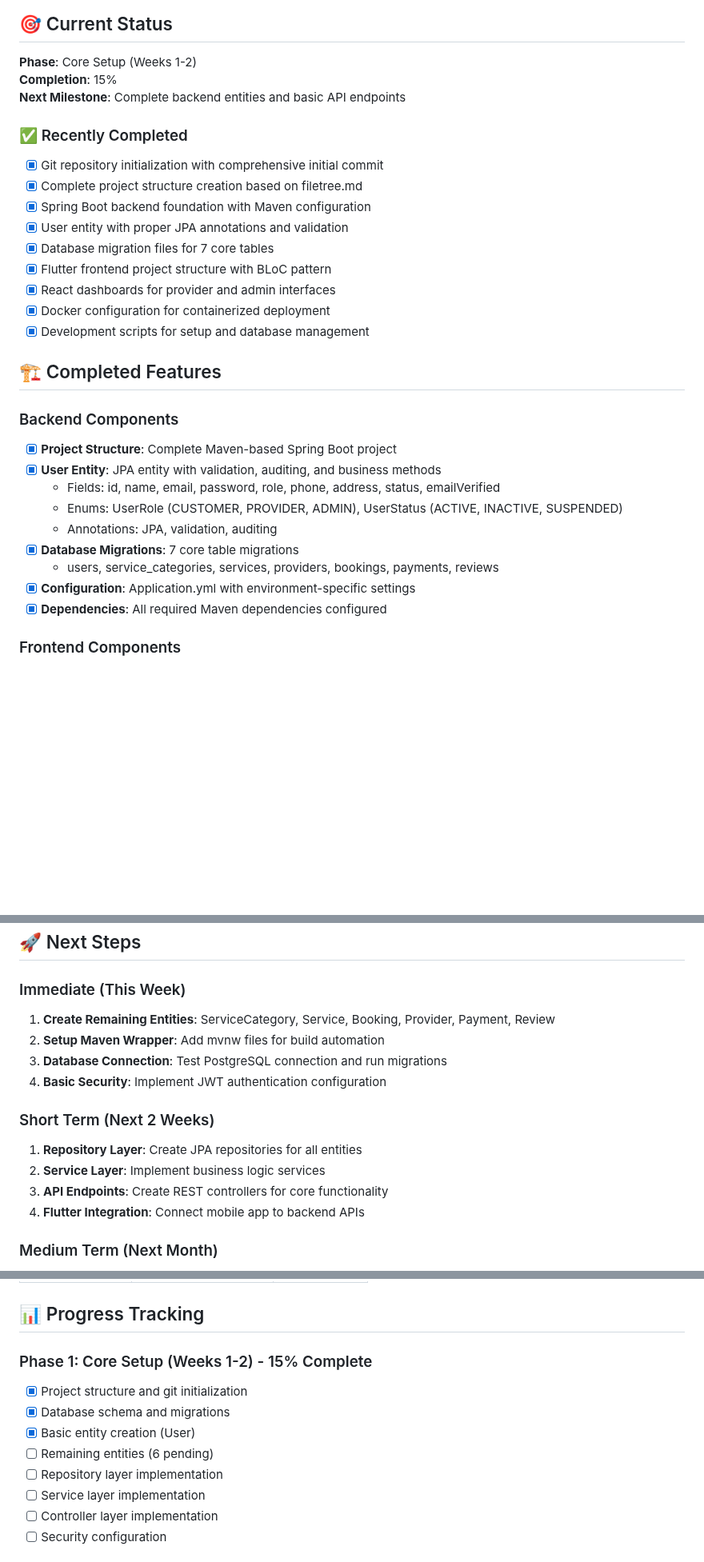
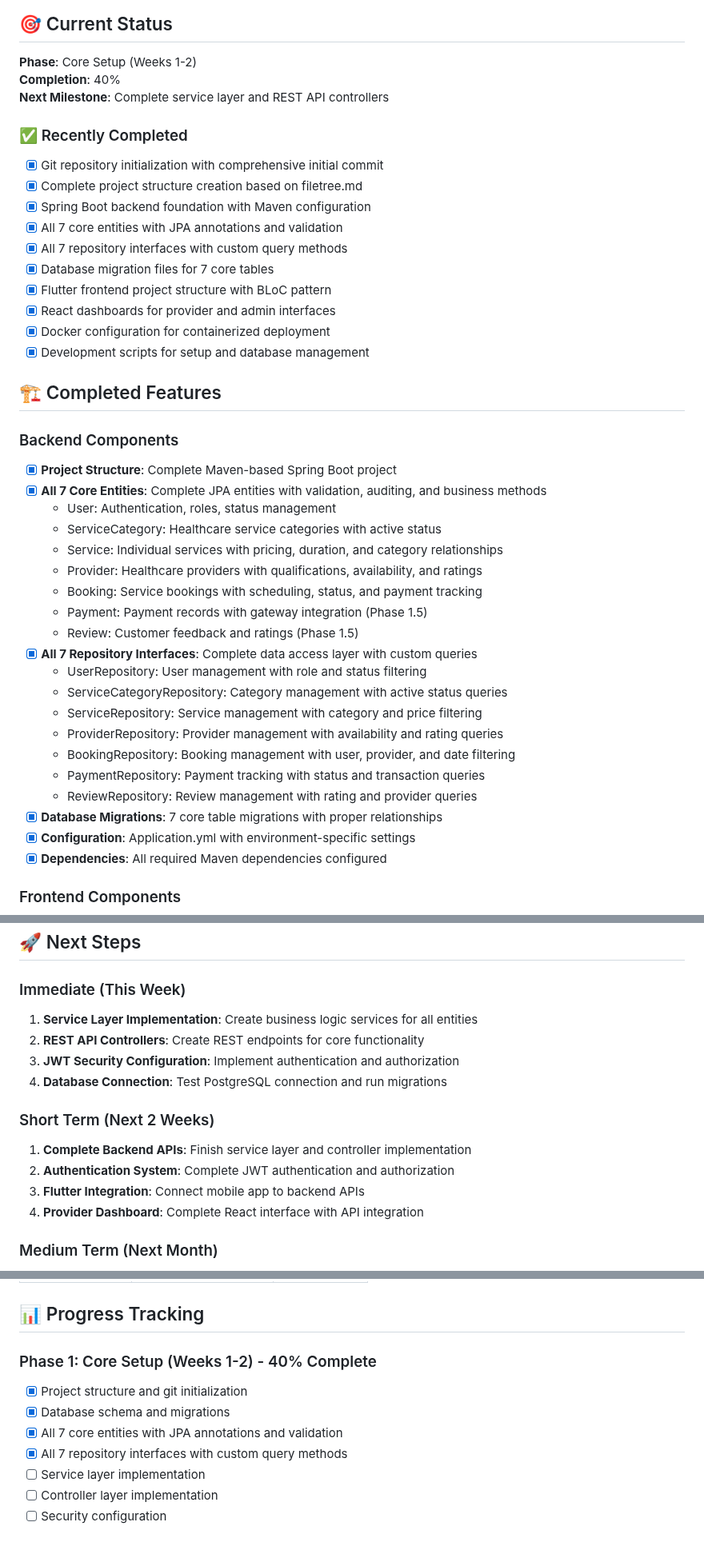
Before and after one commit to monudevelopers-debug/lkohealthcare, a Markdown page: docs/context.md, 3 parts joined by grey strips. Shown at 80% size. Drawn GitHub-style; blank space fills up the shorter version.

Commit message:
Update context.md with latest progress
Major Updates:
- Overall progress increased from 15% to 40%
- Phase 1 completion increased from 15% to 40%
- All 7 core entities completed with JPA annotations and validation
- All 7 repository interfaces completed with custom query methods
- Updated file inventory to reflect completed entities, enums, and repositories
- Updated pending tasks to reflect current status
- Updated next steps to focus on service layer and controllers

Completed Features:
- ServiceCategory: Healthcare service categories with active status
- Service: Individual services with pricing, duration, and category relationships
- Provider: Healthcare providers with qualifications, availability, and ratings
- Booking: Service bookings with scheduling, status, and payment tracking
- Payment: Payment records with gateway integration (Phase 1.5)
- Review: Customer feedback and ratings (Phase 1.5)
- All supporting enums: AvailabilityStatus, BookingStatus, PaymentStatus, PaymentMethod
- All repository interfaces with comprehensive query methods

Next Focus: Service layer implementation and REST API controllers

```diff
--- a/docs/context.md
+++ b/docs/context.md
@@ -25,14 +25,15 @@
 ## 🎯 Current Status
 
 **Phase**: Core Setup (Weeks 1-2)
-**Completion**: 15%
-**Next Milestone**: Complete backend entities and basic API endpoints
+**Completion**: 40%
+**Next Milestone**: Complete service layer and REST API controllers
 
 ### ✅ Recently Completed
 - [x] Git repository initialization with comprehensive initial commit
 - [x] Complete project structure creation based on filetree.md
 - [x] Spring Boot backend foundation with Maven configuration
-- [x] User entity with proper JPA annotations and validation
+- [x] All 7 core entities with JPA annotations and validation
+- [x] All 7 repository interfaces with custom query methods
 - [x] Database migration files for 7 core tables
 - [x] Flutter frontend project structure with BLoC pattern
 - [x] React dashboards for provider and admin interfaces
@@ -43,12 +44,23 @@
 
 ### Backend Components
 - [x] **Project Structure**: Complete Maven-based Spring Boot project
-- [x] **User Entity**: JPA entity with validation, auditing, and business methods
-  - Fields: id, name, email, password, role, phone, address, status, emailVerified
-  - Enums: UserRole (CUSTOMER, PROVIDER, ADMIN), UserStatus (ACTIVE, INACTIVE, SUSPENDED)
-  - Annotations: JPA, validation, auditing
-- [x] **Database Migrations**: 7 core table migrations
-  - users, service_categories, services, providers, bookings, payments, reviews
+- [x] **All 7 Core Entities**: Complete JPA entities with validation, auditing, and business methods
+  - User: Authentication, roles, status management
+  - ServiceCategory: Healthcare service categories with active status
+  - Service: Individual services with pricing, duration, and category relationships
+  - Provider: Healthcare providers with qualifications, availability, and ratings
+  - Booking: Service bookings with scheduling, status, and payment tracking
+  - Payment: Payment records with gateway integration (Phase 1.5)
+  - Review: Customer feedback and ratings (Phase 1.5)
+- [x] **All 7 Repository Interfaces**: Complete data access layer with custom queries
+  - UserRepository: User management with role and status filtering
+  - ServiceCategoryRepository: Category management with active status queries
+  - ServiceRepository: Service management with category and price filtering
+  - ProviderRepository: Provider management with availability and rating queries
+  - BookingRepository: Booking management with user, provider, and date filtering
+  - PaymentRepository: Payment tracking with status and transaction queries
+  - ReviewRepository: Review management with rating and provider queries
+- [x] **Database Migrations**: 7 core table migrations with proper relationships
 - [x] **Configuration**: Application.yml with environment-specific settings
 - [x] **Dependencies**: All required Maven dependencies configured
 
@@ -132,16 +144,16 @@
 ## 🚀 Next Steps
 
 ### Immediate (This Week)
-1. **Create Remaining Entities**: ServiceCategory, Service, Booking, Provider, Payment, Review
-2. **Setup Maven Wrapper**: Add mvnw files for build automation
-3. **Database Connection**: Test PostgreSQL connection and run migrations
-4. **Basic Security**: Implement JWT authentication configuration
+1. **Service Layer Implementation**: Create business logic services for all entities
+2. **REST API Controllers**: Create REST endpoints for core functionality
+3. **JWT Security Configuration**: Implement authentication and authorization
+4. **Database Connection**: Test PostgreSQL connection and run migrations
 
 ### Short Term (Next 2 Weeks)
-1. **Repository Layer**: Create JPA repositories for all entities
-2. **Service Layer**: Implement business logic services
-3. **API Endpoints**: Create REST controllers for core functionality
-4. **Flutter Integration**: Connect mobile app to backend APIs
+1. **Complete Backend APIs**: Finish service layer and controller implementation
+2. **Authentication System**: Complete JWT authentication and authorization
+3. **Flutter Integration**: Connect mobile app to backend APIs
+4. **Provider Dashboard**: Complete React interface with API integration
 
 ### Medium Term (Next Month)
 1. **Provider Dashboard**: Complete React interface with API integration
@@ -188,12 +211,11 @@
 
 ## 📊 Progress Tracking
 
-### Phase 1: Core Setup (Weeks 1-2) - 15% Complete
+### Phase 1: Core Setup (Weeks 1-2) - 40% Complete
 - [x] Project structure and git initialization
 - [x] Database schema and migrations
-- [x] Basic entity creation (User)
-- [ ] Remaining entities (6 pending)
-- [ ] Repository layer implementation
+- [x] All 7 core entities with JPA annotations and validation
+- [x] All 7 repository interfaces with custom query methods
 - [ ] Service layer implementation
 - [ ] Controller layer implementation
 - [ ] Security configuration
```
Also changed, not shown: other parts of docs/context.md (+20 -9 lines).
